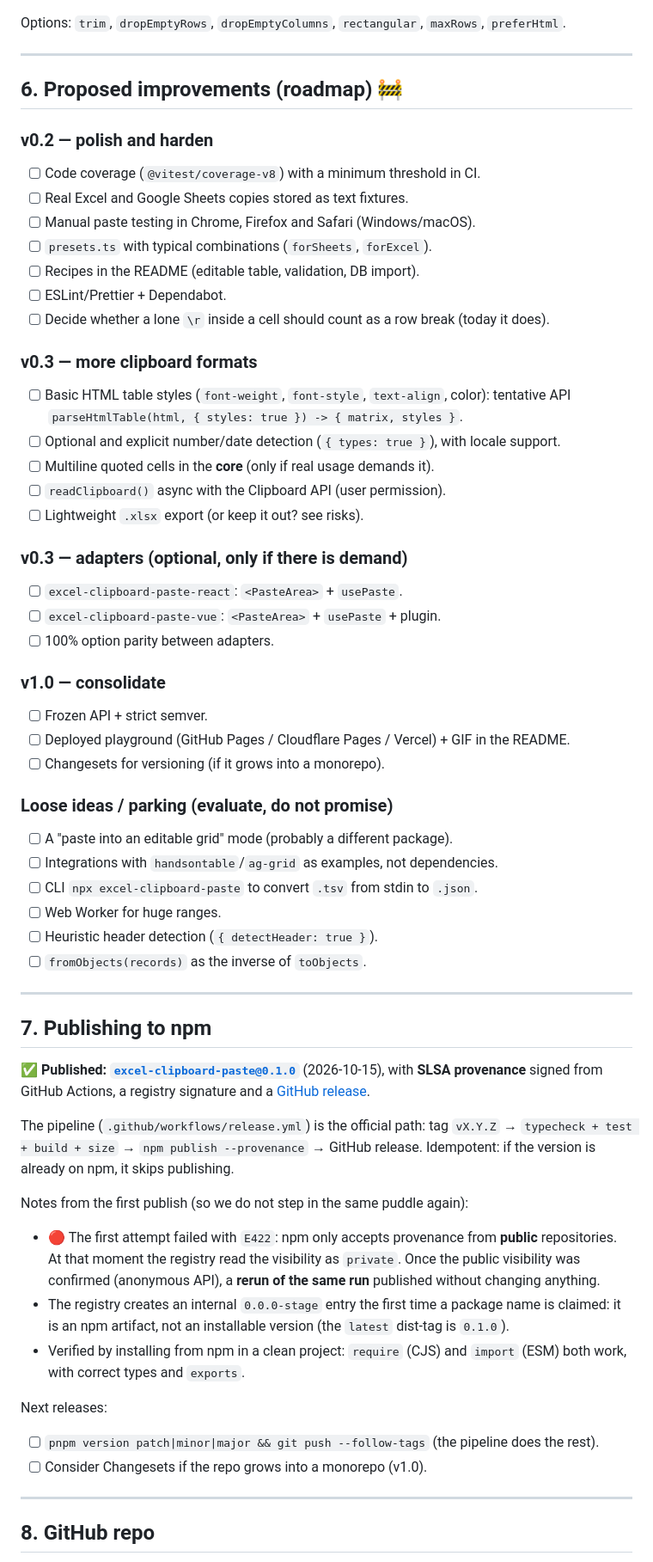
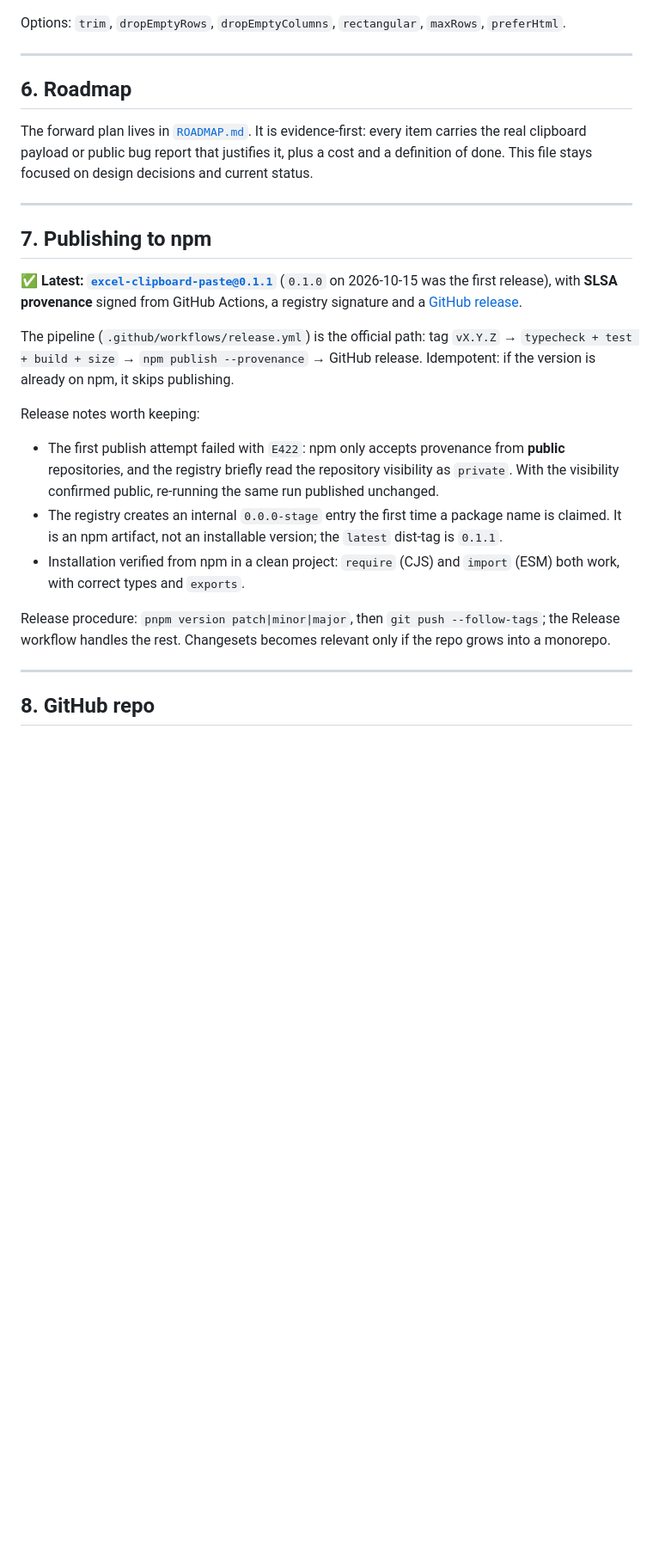
Before and after one commit to Naaach/excel-clipboard-paste, a Markdown page: PLAN.md, the part around one of its changes. Shown at 86% size. Rendered like a GitHub page; blank space fills up the shorter version.

```diff
--- a/PLAN.md
+++ b/PLAN.md
@@ -147,69 +148,37 @@ Options: `trim`, `dropEmptyRows`, `dropEmptyColumns`, `rectangular`, `maxRows`,
 
 ---
 
-## 6. Proposed improvements (roadmap) 🚧
+## 6. Roadmap
 
-### v0.2 — polish and harden
-- [ ] Code coverage (`@vitest/coverage-v8`) with a minimum threshold in CI.
-- [ ] Real Excel and Google Sheets copies stored as text fixtures.
-- [ ] Manual paste testing in Chrome, Firefox and Safari (Windows/macOS).
-- [ ] `presets.ts` with typical combinations (`forSheets`, `forExcel`).
-- [ ] Recipes in the README (editable table, validation, DB import).
-- [ ] ESLint/Prettier + Dependabot.
-- [ ] Decide whether a lone `\r` inside a cell should count as a row break (today it does).
-
-### v0.3 — more clipboard formats
-- [ ] Basic HTML table styles (`font-weight`, `font-style`, `text-align`, color):
-      tentative API `parseHtmlTable(html, { styles: true }) -> { matrix, styles }`.
-- [ ] Optional and explicit number/date detection (`{ types: true }`), with locale support.
-- [ ] Multiline quoted cells in the **core** (only if real usage demands it).
-- [ ] `readClipboard()` async with the Clipboard API (user permission).
-- [ ] Lightweight `.xlsx` export (or keep it out? see risks).
-
-### v0.3 — adapters (optional, only if there is demand)
-- [ ] `excel-clipboard-paste-react`: `<PasteArea>` + `usePaste`.
-- [ ] `excel-clipboard-paste-vue`: `<PasteArea>` + `usePaste` + plugin.
-- [ ] 100% option parity between adapters.
-
-### v1.0 — consolidate
-- [ ] Frozen API + strict semver.
-- [ ] Deployed playground (GitHub Pages / Cloudflare Pages / Vercel) + GIF in the README.
-- [ ] Changesets for versioning (if it grows into a monorepo).
-
-### Loose ideas / parking (evaluate, do not promise)
-- [ ] A "paste into an editable grid" mode (probably a different package).
-- [ ] Integrations with `handsontable`/`ag-grid` as examples, not dependencies.
-- [ ] CLI `npx excel-clipboard-paste` to convert `.tsv` from stdin to `.json`.
-- [ ] Web Worker for huge ranges.
-- [ ] Heuristic header detection (`{ detectHeader: true }`).
-- [ ] `fromObjects(records)` as the inverse of `toObjects`.
+The forward plan lives in [`ROADMAP.md`](./ROADMAP.md). It is evidence-first: every item
+carries the real clipboard payload or public bug report that justifies it, plus a cost and a
+definition of done. This file stays focused on design decisions and current status.
 
 ---
 
 ## 7. Publishing to npm
 
-✅ **Published: [`excel-clipboard-paste@0.1.0`](https://www.npmjs.com/package/excel-clipboard-paste)**
-(2026-10-15), with **SLSA provenance** signed from GitHub Actions, a registry signature and a
-[GitHub release](https://github.com/Naaach/excel-clipboard-paste/releases/tag/v0.1.0).
+✅ **Latest: [`excel-clipboard-paste@0.1.1`](https://www.npmjs.com/package/excel-clipboard-paste)**
+(`0.1.0` on 2026-10-15 was the first release), with **SLSA provenance** signed from GitHub
+Actions, a registry signature and a
+[GitHub release](https://github.com/Naaach/excel-clipboard-paste/releases/tag/v0.1.1).
 
 The pipeline (`.github/workflows/release.yml`) is the official path: tag `vX.Y.Z` →
 `typecheck + test + build + size` → `npm publish --provenance` → GitHub release.
 Idempotent: if the version is already on npm, it skips publishing.
 
-Notes from the first publish (so we do not step in the same puddle again):
+Release notes worth keeping:
 
-- 🔴 The first attempt failed with `E422`: npm only accepts provenance from **public**
-  repositories. At that moment the registry read the visibility as `private`. Once the
-  public visibility was confirmed (anonymous API), a **rerun of the same run** published
-  without changing anything.
+- The first publish attempt failed with `E422`: npm only accepts provenance from **public**
+  repositories, and the registry briefly read the repository visibility as `private`. With the
+  visibility confirmed public, re-running the same run published unchanged.
 - The registry creates an internal `0.0.0-stage` entry the first time a package name is
-  claimed: it is an npm artifact, not an installable version (the `latest` dist-tag is `0.1.0`).
-- Verified by installing from npm in a clean project: `require` (CJS) and `import` (ESM)
-  both work, with correct types and `exports`.
+  claimed. It is an npm artifact, not an installable version; the `latest` dist-tag is `0.1.1`.
+- Installation verified from npm in a clean project: `require` (CJS) and `import` (ESM) both
+  work, with correct types and `exports`.
 
-Next releases:
-- [ ] `pnpm version patch|minor|major && git push --follow-tags` (the pipeline does the rest).
-- [ ] Consider Changesets if the repo grows into a monorepo (v1.0).
+Release procedure: `pnpm version patch|minor|major`, then `git push --follow-tags`; the Release
+workflow handles the rest. Changesets becomes relevant only if the repo grows into a monorepo.
 
 ---
 
```
Also changed, not shown: other parts of PLAN.md (+2 -1 lines), README.md (+3 -3 lines), ROADMAP.md (added, +194 -0 lines).
